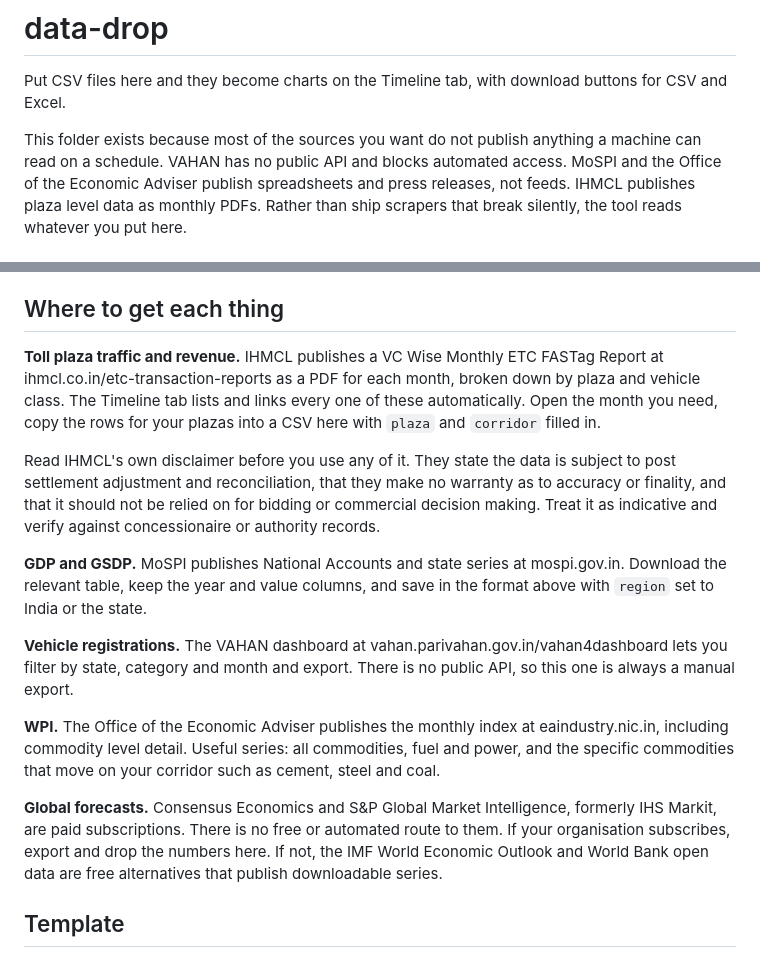
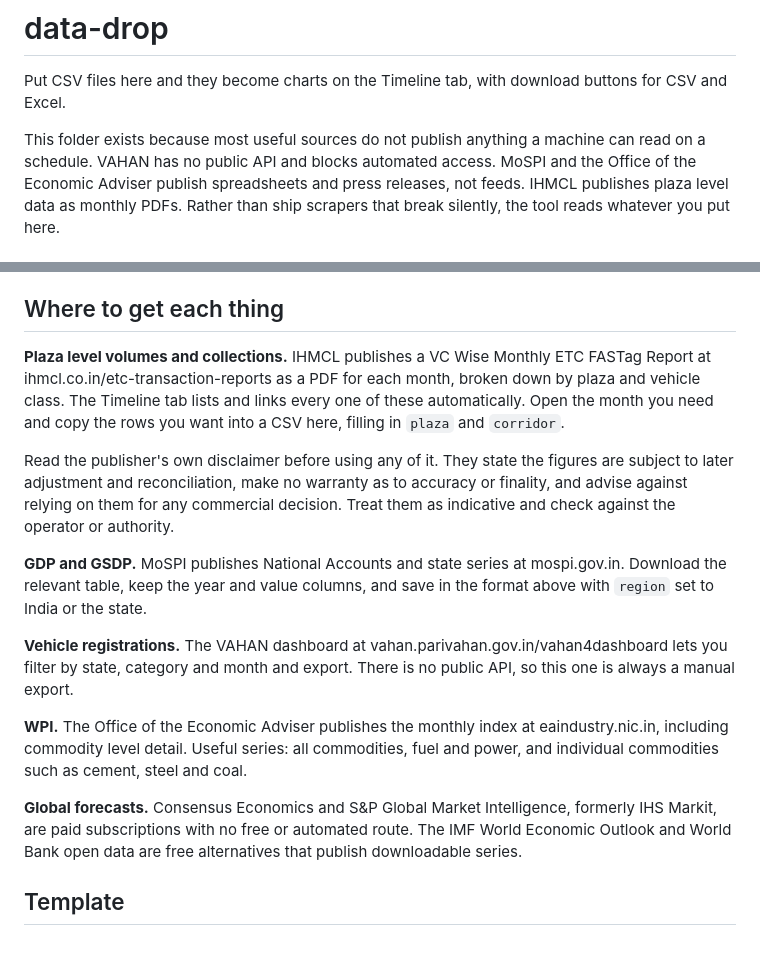
Before and after one commit to Chainage-in/Chainage, a Markdown page: data-drop/README.md, 2 parts joined by grey strips. Rendered like a GitHub page.

```diff
--- a/data-drop/README.md
+++ b/data-drop/README.md
@@ -3,8 +3,8 @@
 Put CSV files here and they become charts on the Timeline tab, with download
 buttons for CSV and Excel.
 
-This folder exists because most of the sources you want do not publish anything
-a machine can read on a schedule. VAHAN has no public API and blocks automated
+This folder exists because most useful sources do not publish anything a machine
+can read on a schedule. VAHAN has no public API and blocks automated
 access. MoSPI and the Office of the Economic Adviser publish spreadsheets and
 press releases, not feeds. IHMCL publishes plaza level data as monthly PDFs.
 Rather than ship scrapers that break silently, the tool reads whatever you put
@@ -32,17 +32,16 @@ you like, one per source is tidiest.
 
 ## Where to get each thing
 
-**Toll plaza traffic and revenue.** IHMCL publishes a VC Wise Monthly ETC FASTag
+**Plaza level volumes and collections.** IHMCL publishes a VC Wise Monthly ETC FASTag
 Report at ihmcl.co.in/etc-transaction-reports as a PDF for each month, broken
 down by plaza and vehicle class. The Timeline tab lists and links every one of
-these automatically. Open the month you need, copy the rows for your plazas into
-a CSV here with `plaza` and `corridor` filled in.
+these automatically. Open the month you need and copy the rows you want into a
+CSV here, filling in `plaza` and `corridor`.
 
-Read IHMCL's own disclaimer before you use any of it. They state the data is
-subject to post settlement adjustment and reconciliation, that they make no
-warranty as to accuracy or finality, and that it should not be relied on for
-bidding or commercial decision making. Treat it as indicative and verify against
-concessionaire or authority records.
+Read the publisher's own disclaimer before using any of it. They state the
+figures are subject to later adjustment and reconciliation, make no warranty as
+to accuracy or finality, and advise against relying on them for any commercial
+decision. Treat them as indicative and check against the operator or authority.
 
 **GDP and GSDP.** MoSPI publishes National Accounts and state series at
 mospi.gov.in. Download the relevant table, keep the year and value columns, and
@@ -54,14 +53,13 @@ month and export. There is no public API, so this one is always a manual export.
 
 **WPI.** The Office of the Economic Adviser publishes the monthly index at
 eaindustry.nic.in, including commodity level detail. Useful series: all
-commodities, fuel and power, and the specific commodities that move on your
-corridor such as cement, steel and coal.
+commodities, fuel and power, and individual commodities such as cement, steel
+and coal.
 
 **Global forecasts.** Consensus Economics and S&P Global Market Intelligence,
-formerly IHS Markit, are paid subscriptions. There is no free or automated route
-to them. If your organisation subscribes, export and drop the numbers here. If
-not, the IMF World Economic Outlook and World Bank open data are free
-alternatives that publish downloadable series.
+formerly IHS Markit, are paid subscriptions with no free or automated route. The
+IMF World Economic Outlook and World Bank open data are free alternatives that
+publish downloadable series.
 
 ## Template
 
```
